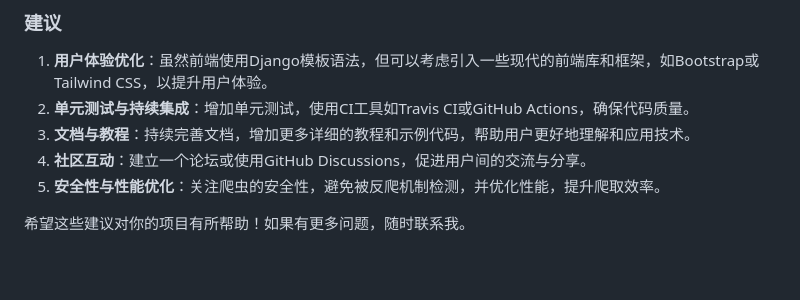
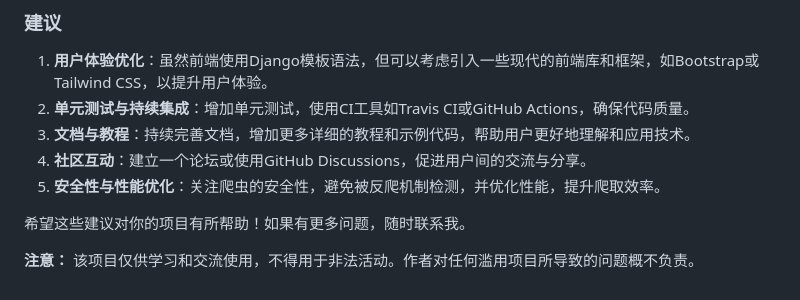
Before and after one commit to cpython666/LearnSpider, a Markdown page: README.md, the part around the change. Drawn GitHub-style; blank space fills up the shorter version.

Commit message:
docs(文档修改)：更新readme，增加了注意事项。不得用于非法，作者概不负责。

```diff
--- a/README.md
+++ b/README.md
@@ -129,3 +129,5 @@ LearnSpider/
 5. **安全性与性能优化**：关注爬虫的安全性，避免被反爬机制检测，并优化性能，提升爬取效率。
 
 希望这些建议对你的项目有所帮助！如果有更多问题，随时联系我。
+
+**注意：** 该项目仅供学习和交流使用，不得用于非法活动。作者对任何滥用项目所导致的问题概不负责。
```
